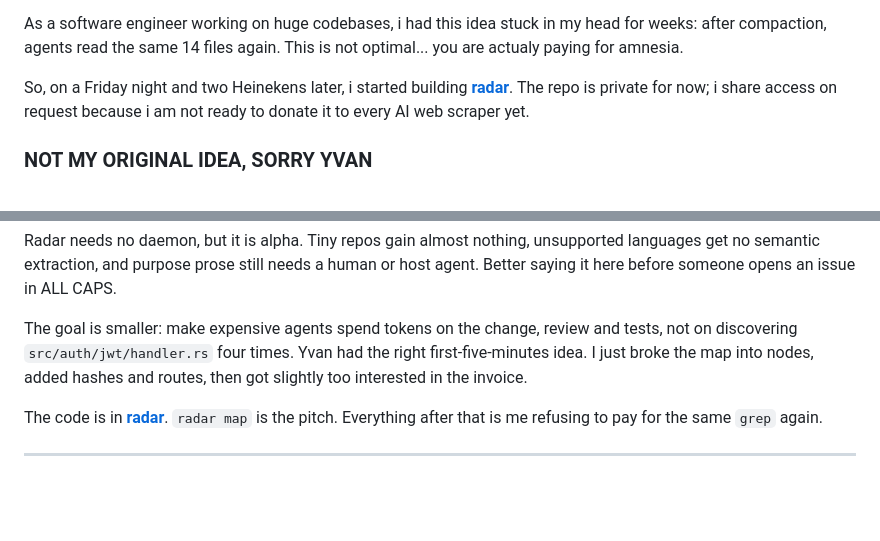
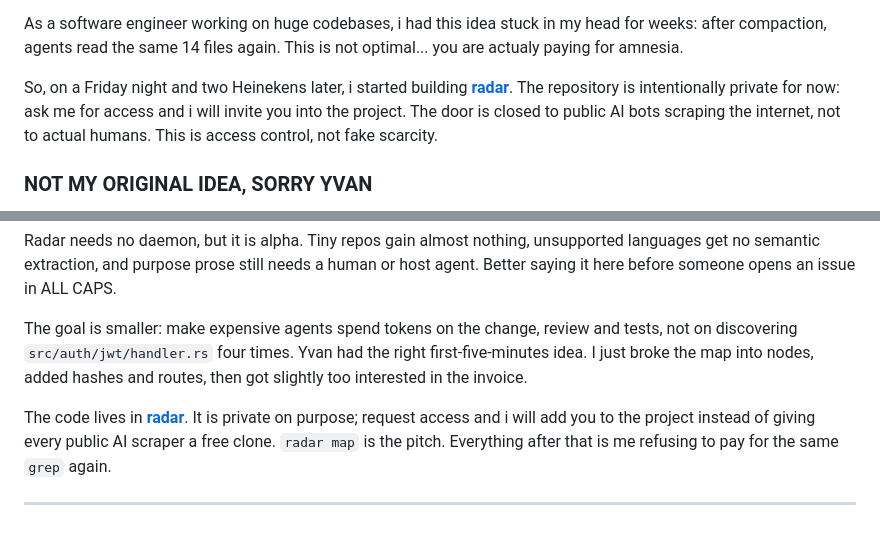
Before and after one commit to Sanix-Darker/sanixdk.xyz, a Markdown page: content/blogs/how-i-hacked-my-token-cost-burnt.md, 2 parts joined by grey strips. GitHub-like rendering; blank space fills up the shorter version.

Commit message:
docs(blog): clarify Radar private access policy

```diff
--- a/content/blogs/how-i-hacked-my-token-cost-burnt.md
+++ b/content/blogs/how-i-hacked-my-token-cost-burnt.md
@@ -27,7 +27,7 @@ Why should an agent spend 15 minutes doing `grep -> read -> wrong file -> grep a
 
 As a software engineer working on huge codebases, i had this idea stuck in my head for weeks: after compaction, agents read the same 14 files again. This is not optimal... you are actualy paying for amnesia.
 
-So, on a Friday night and two Heinekens later, i started building [**radar**](https://github.com/sanix-darker/radar). The repo is private for now; i share access on request because i am not ready to donate it to every AI web scraper yet.
+So, on a Friday night and two Heinekens later, i started building [**radar**](https://github.com/sanix-darker/radar). The repository is intentionally private for now: ask me for access and i will invite you into the project. The door is closed to public AI bots scraping the internet, not to actual humans. This is access control, not fake scarcity.
 
 ### NOT MY ORIGINAL IDEA, SORRY YVAN
 
@@ -200,6 +200,6 @@ Radar needs no daemon, but it is alpha. Tiny repos gain almost nothing, unsuppor
 
 The goal is smaller: make expensive agents spend tokens on the change, review and tests, not on discovering `src/auth/jwt/handler.rs` four times. Yvan had the right first-five-minutes idea. I just broke the map into nodes, added hashes and routes, then got slightly too interested in the invoice.
 
-The code is in [**radar**](https://github.com/sanix-darker/radar). `radar map` is the pitch. Everything after that is me refusing to pay for the same `grep` again.
+The code lives in [**radar**](https://github.com/sanix-darker/radar). It is private on purpose; request access and i will add you to the project instead of giving every public AI scraper a free clone. `radar map` is the pitch. Everything after that is me refusing to pay for the same `grep` again.
 
 ---
```
